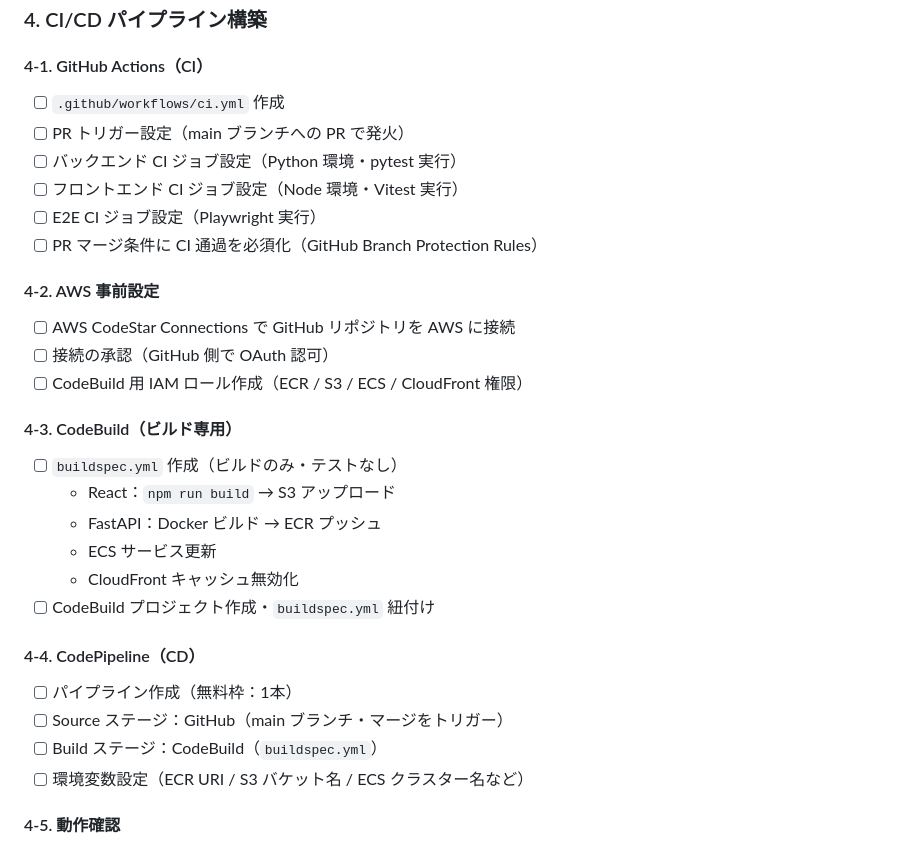
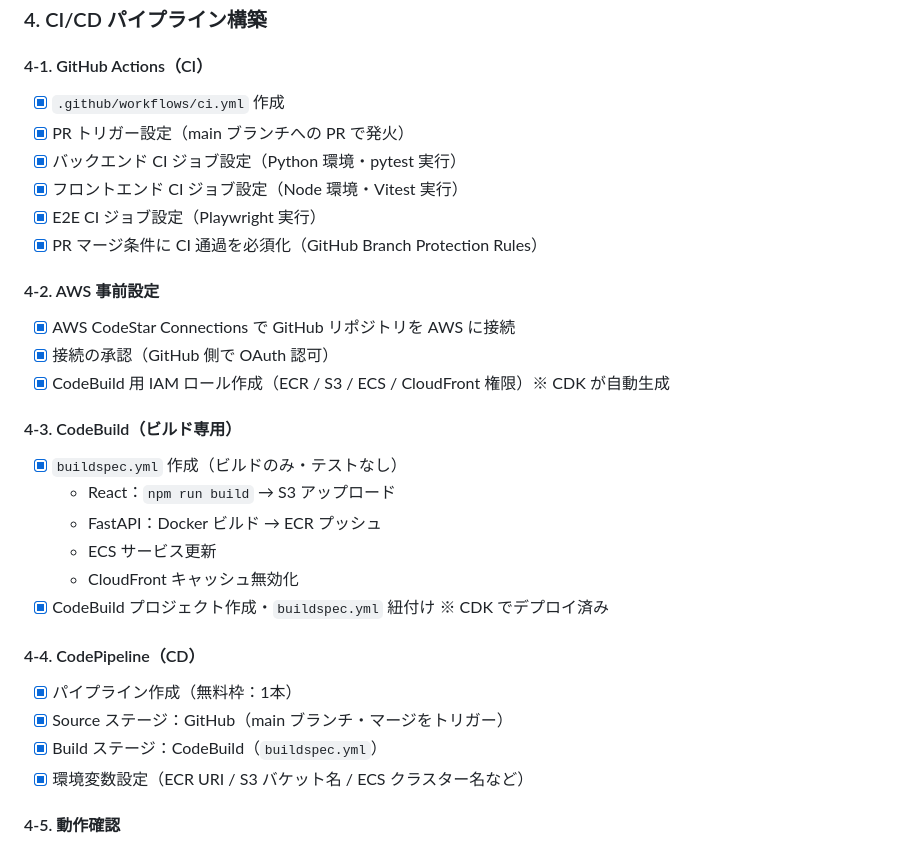
Before and after one commit to taiki-koyama/cancha, a Markdown page: PROJECT_PLAN.md, the part around the change. GitHub-like rendering.

Commit message:
docs: CI/CD タスク完了チェックを更新
Co-Authored-By: Claude Sonnet 4.6 <noreply@anthropic.com>

```diff
--- a/PROJECT_PLAN.md
+++ b/PROJECT_PLAN.md
@@ -231,34 +231,34 @@ StatelessStack
 
 #### 4-1. GitHub Actions（CI）
 
-- [ ] `.github/workflows/ci.yml` 作成
-- [ ] PR トリガー設定（main ブランチへの PR で発火）
-- [ ] バックエンド CI ジョブ設定（Python 環境・pytest 実行）
-- [ ] フロントエンド CI ジョブ設定（Node 環境・Vitest 実行）
-- [ ] E2E CI ジョブ設定（Playwright 実行）
-- [ ] PR マージ条件に CI 通過を必須化（GitHub Branch Protection Rules）
+- [x] `.github/workflows/ci.yml` 作成
+- [x] PR トリガー設定（main ブランチへの PR で発火）
+- [x] バックエンド CI ジョブ設定（Python 環境・pytest 実行）
+- [x] フロントエンド CI ジョブ設定（Node 環境・Vitest 実行）
+- [x] E2E CI ジョブ設定（Playwright 実行）
+- [x] PR マージ条件に CI 通過を必須化（GitHub Branch Protection Rules）
 
 #### 4-2. AWS 事前設定
 
-- [ ] AWS CodeStar Connections で GitHub リポジトリを AWS に接続
-- [ ] 接続の承認（GitHub 側で OAuth 認可）
-- [ ] CodeBuild 用 IAM ロール作成（ECR / S3 / ECS / CloudFront 権限）
+- [x] AWS CodeStar Connections で GitHub リポジトリを AWS に接続
+- [x] 接続の承認（GitHub 側で OAuth 認可）
+- [x] CodeBuild 用 IAM ロール作成（ECR / S3 / ECS / CloudFront 権限）※ CDK が自動生成
 
 #### 4-3. CodeBuild（ビルド専用）
 
-- [ ] `buildspec.yml` 作成（ビルドのみ・テストなし）
+- [x] `buildspec.yml` 作成（ビルドのみ・テストなし）
   - React：`npm run build` → S3 アップロード
   - FastAPI：Docker ビルド → ECR プッシュ
   - ECS サービス更新
   - CloudFront キャッシュ無効化
-- [ ] CodeBuild プロジェクト作成・`buildspec.yml` 紐付け
+- [x] CodeBuild プロジェクト作成・`buildspec.yml` 紐付け ※ CDK でデプロイ済み
 
 #### 4-4. CodePipeline（CD）
 
-- [ ] パイプライン作成（無料枠：1本）
-- [ ] Source ステージ：GitHub（main ブランチ・マージをトリガー）
-- [ ] Build ステージ：CodeBuild（`buildspec.yml`）
-- [ ] 環境変数設定（ECR URI / S3 バケット名 / ECS クラスター名など）
+- [x] パイプライン作成（無料枠：1本）
+- [x] Source ステージ：GitHub（main ブランチ・マージをトリガー）
+- [x] Build ステージ：CodeBuild（`buildspec.yml`）
+- [x] 環境変数設定（ECR URI / S3 バケット名 / ECS クラスター名など）
 
 #### 4-5. 動作確認
 
```
